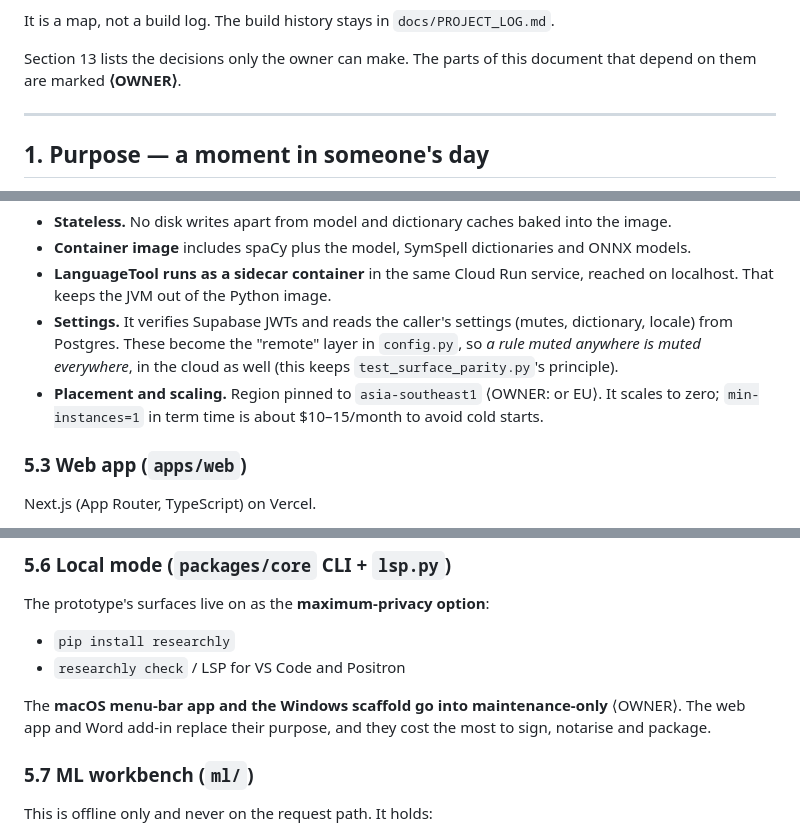
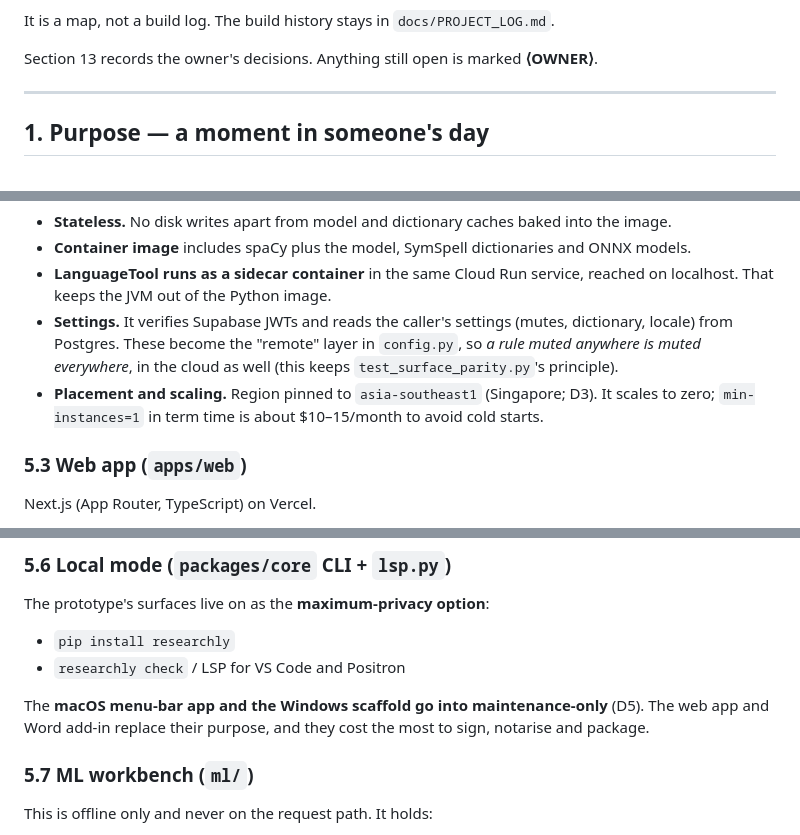
Before and after one commit to amriitmohapatra/Researchly, a Markdown page: ARCHITECTURE.md, 3 parts joined by grey strips. Drawn GitHub-style.

```diff
--- a/ARCHITECTURE.md
+++ b/ARCHITECTURE.md
@@ -18,7 +18,7 @@ This document answers four questions:
 
 It is a map, not a build log. The build history stays in `docs/PROJECT_LOG.md`.
 
-Section 13 lists the decisions only the owner can make. The parts of this document that depend on them are marked **⟨OWNER⟩**.
+Section 13 records the owner's decisions. Anything still open is marked **⟨OWNER⟩**.
 
 ---
 
@@ -243,7 +243,7 @@ FastAPI wrapping `researchly-core`.
 - **Container image** includes spaCy plus the model, SymSpell dictionaries and ONNX models.
 - **LanguageTool runs as a sidecar container** in the same Cloud Run service, reached on localhost. That keeps the JVM out of the Python image.
 - **Settings.** It verifies Supabase JWTs and reads the caller's settings (mutes, dictionary, locale) from Postgres. These become the "remote" layer in `config.py`, so *a rule muted anywhere is muted everywhere*, in the cloud as well (this keeps `test_surface_parity.py`'s principle).
-- **Placement and scaling.** Region pinned to `asia-southeast1` ⟨OWNER: or EU⟩. It scales to zero; `min-instances=1` in term time is about $10–15/month to avoid cold starts.
+- **Placement and scaling.** Region pinned to `asia-southeast1` (Singapore; D3). It scales to zero; `min-instances=1` in term time is about $10–15/month to avoid cold starts.
 
 ### 5.3 Web app (`apps/web`)
 
@@ -283,7 +283,7 @@ The prototype's surfaces live on as the **maximum-privacy option**:
 - `pip install researchly`
 - `researchly check` / LSP for VS Code and Positron
 
-The **macOS menu-bar app and the Windows scaffold go into maintenance-only** ⟨OWNER⟩. The web app and Word add-in replace their purpose, and they cost the most to sign, notarise and package.
+The **macOS menu-bar app and the Windows scaffold go into maintenance-only** (D5). The web app and Word add-in replace their purpose, and they cost the most to sign, notarise and package.
 
 ### 5.7 ML workbench (`ml/`)
 
```
Also changed, not shown: other parts of ARCHITECTURE.md (+16 -16 lines), PLAN.md (+15 -14 lines).
